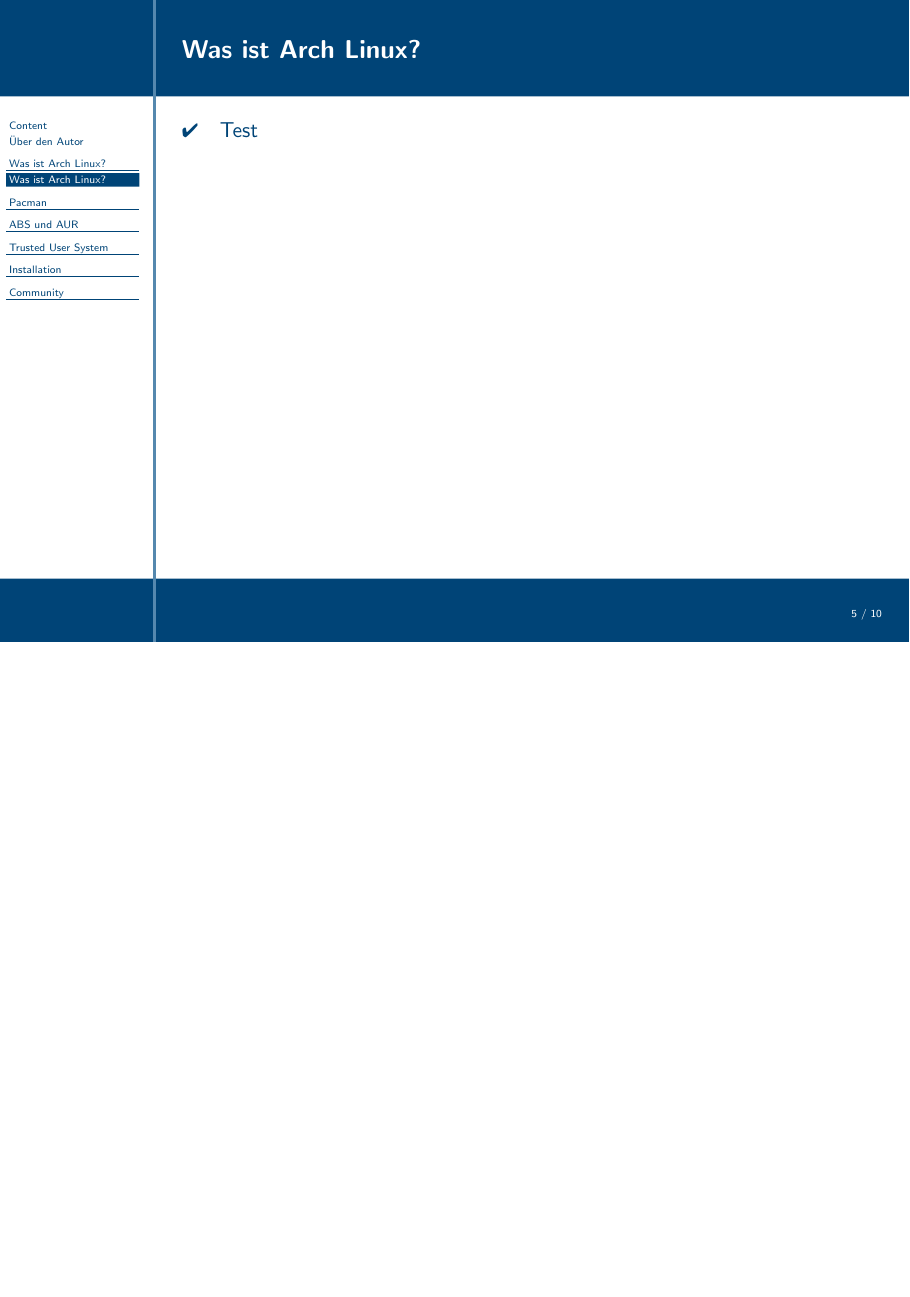
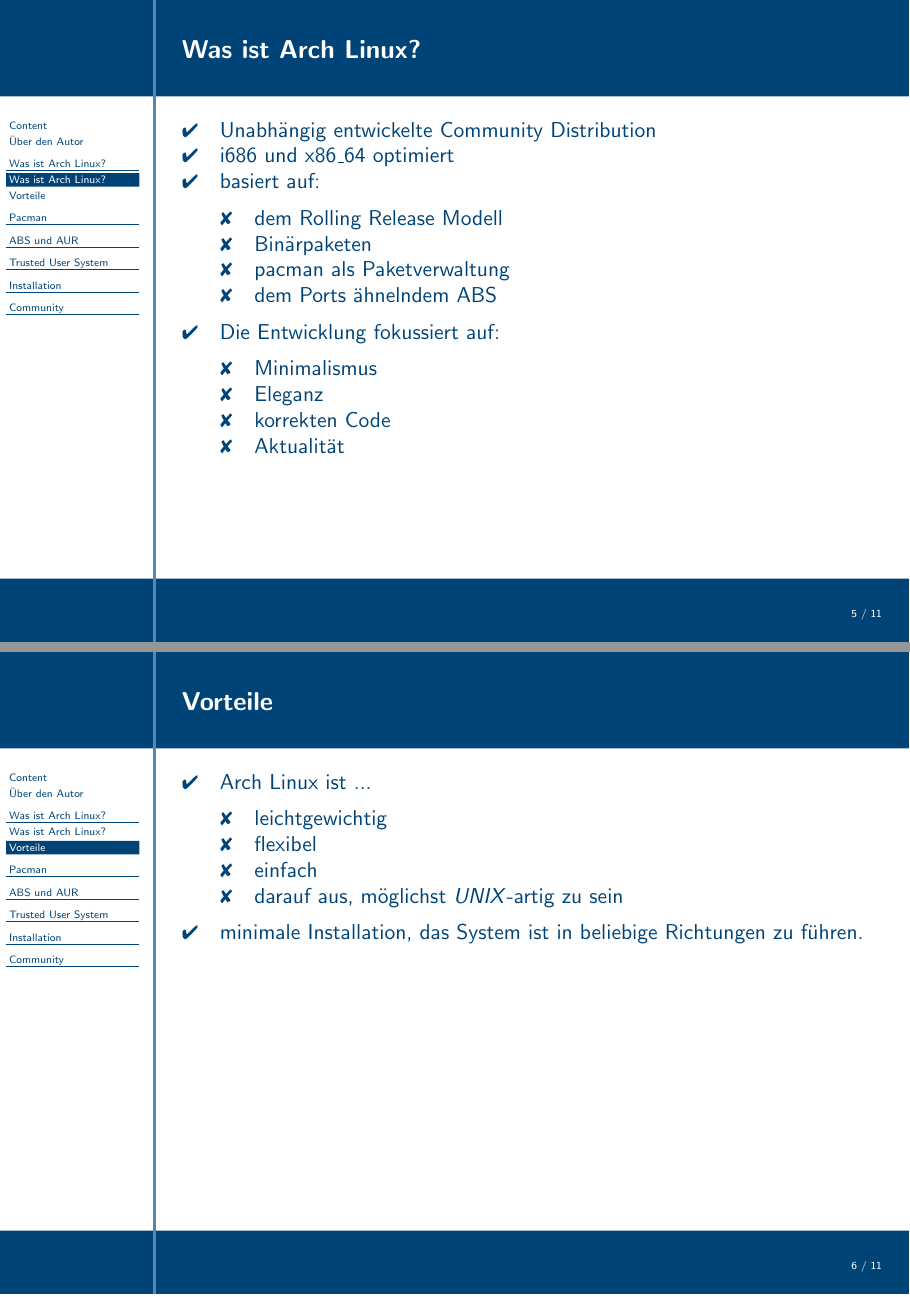
Before and after one commit to Atsutane/talks, LaTeX slides (de/archlinux/archlinux-de-slides.tex, which reads de/archlinux/slides/wasistarchlinux.tex): page 5 of 10 before the commit and pages 5 and 6 of 11 after it, the two joined at a grey line, the shorter picture padded with empty space. Compiled offline with LaTeX, dvips and Ghostscript.

Commit message:
[de/archlinux]Erste "Was ist Arch Linux?" Slides erstellt.

```diff
--- a/de/archlinux/slides/wasistarchlinux.tex
+++ b/de/archlinux/slides/wasistarchlinux.tex
@@ -3,6 +3,37 @@
 
 \begin{slide}{Was ist Arch Linux?}
 	\begin{itemize}
-		\item{Test}
+		\item{Unabhängig entwickelte Community Distribution}
+		\item{i686 und x86\_64 optimiert}
+		\item{basiert auf:
+			\begin{itemize}
+				\item{dem Rolling Release Modell}
+				\item{Binärpaketen}
+				\item{pacman als Paketverwaltung}
+				\item{dem Ports ähnelndem ABS}
+			\end{itemize}
+		}
+		\item{Die Entwicklung fokussiert auf:
+			\begin{itemize}
+				\item{Minimalismus}
+				\item{Eleganz}
+				\item{korrekten Code}
+				\item{Aktualität}
+			\end{itemize}
+		}
 	\end{itemize}
 \end{slide}
+
+\begin{slide}{Vorteile}
+	\begin{itemize}
+		\item{Arch Linux ist ...
+			\begin{itemize}
+				\item{leichtgewichtig}
+				\item{flexibel}
+				\item{einfach}
+				\item{darauf aus, möglichst \textit{UNIX}-artig zu sein}
+			\end{itemize}
+		}
+		\item{minimale Installation, das System ist in beliebige Richtungen zu führen.}
+	\end{itemize}
+\end{slide}
```
